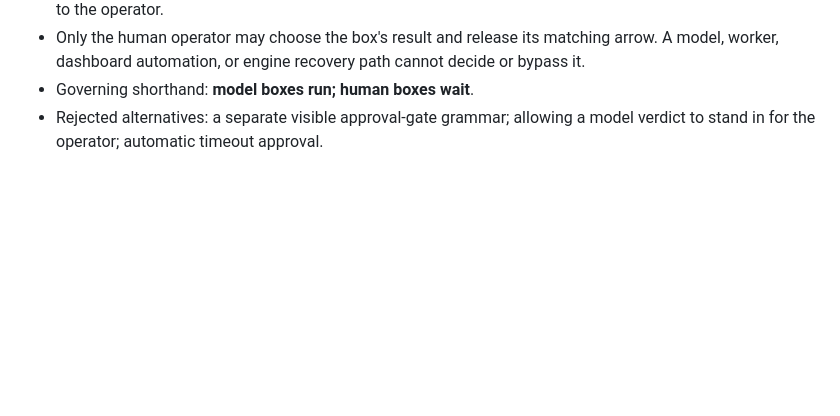
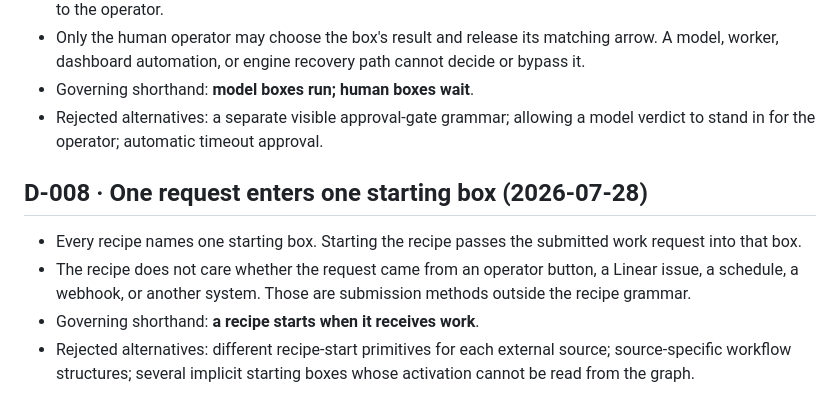
Before and after one commit to abhibansal-sg/shipfactory, a Markdown page: docs/DECISIONS.md, the part around the change. GitHub-like rendering; blank space fills up the shorter version.

Commit message:
docs: ratify single recipe entry point

```diff
--- a/docs/DECISIONS.md
+++ b/docs/DECISIONS.md
@@ -133,3 +133,15 @@ closed unless explicitly reopened. Reference these before proposing structure.
 - Governing shorthand: **model boxes run; human boxes wait**.
 - Rejected alternatives: a separate visible approval-gate grammar; allowing a
   model verdict to stand in for the operator; automatic timeout approval.
+
+## D-008 · One request enters one starting box (2026-07-28)
+
+- Every recipe names one starting box. Starting the recipe passes the submitted
+  work request into that box.
+- The recipe does not care whether the request came from an operator button, a
+  Linear issue, a schedule, a webhook, or another system. Those are submission
+  methods outside the recipe grammar.
+- Governing shorthand: **a recipe starts when it receives work**.
+- Rejected alternatives: different recipe-start primitives for each external
+  source; source-specific workflow structures; several implicit starting boxes
+  whose activation cannot be read from the graph.
```
